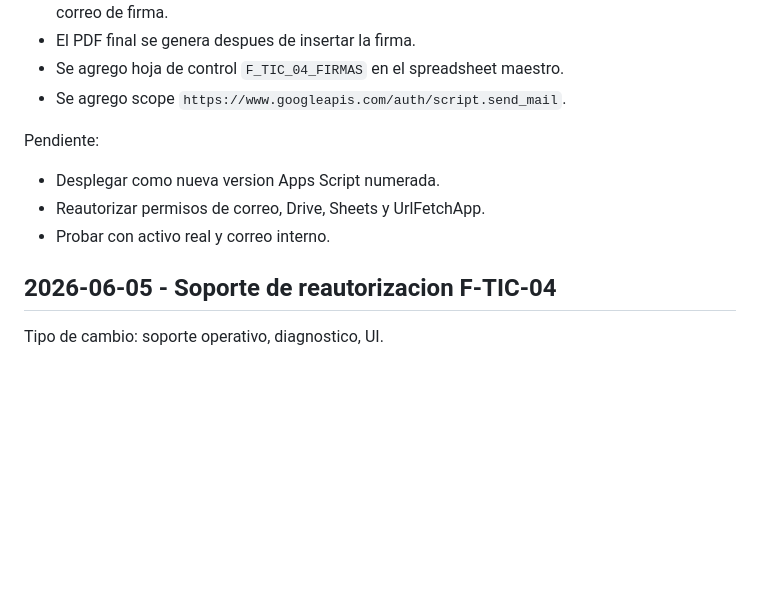
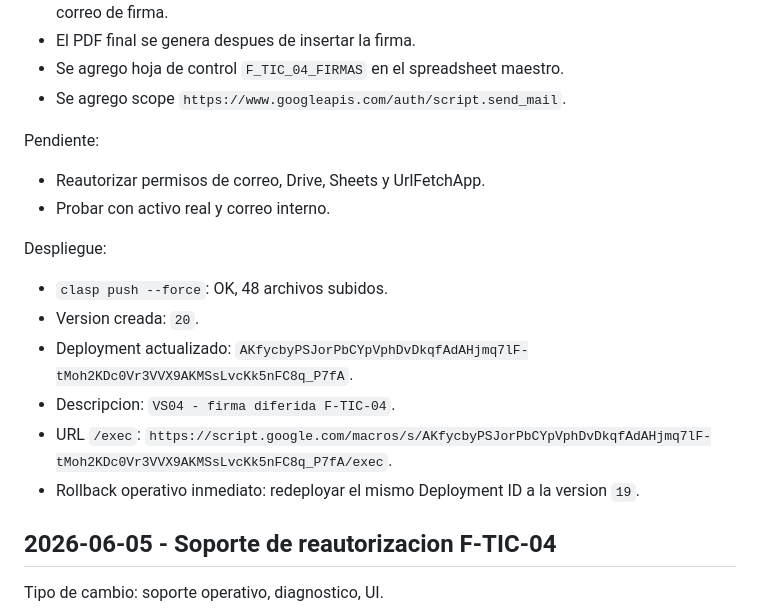
Before and after one commit to soportetic-goydel/auditor.04, a Markdown page: docs/CHANGELOG.md, the part around the change. Rendered like a GitHub page; blank space fills up the shorter version.

Commit message:
Documentar despliegue version 20

```diff
--- a/docs/CHANGELOG.md
+++ b/docs/CHANGELOG.md
@@ -22,9 +22,17 @@ Cambios realizados:
 
 Pendiente:
 
-- Desplegar como nueva version Apps Script numerada.
 - Reautorizar permisos de correo, Drive, Sheets y UrlFetchApp.
 - Probar con activo real y correo interno.
+
+Despliegue:
+
+- `clasp push --force`: OK, 48 archivos subidos.
+- Version creada: `20`.
+- Deployment actualizado: `AKfycbyPSJorPbCYpVphDvDkqfAdAHjmq7lF-tMoh2KDc0Vr3VVX9AKMSsLvcKk5nFC8q_P7fA`.
+- Descripcion: `VS04 - firma diferida F-TIC-04`.
+- URL `/exec`: `https://script.google.com/macros/s/AKfycbyPSJorPbCYpVphDvDkqfAdAHjmq7lF-tMoh2KDc0Vr3VVX9AKMSsLvcKk5nFC8q_P7fA/exec`.
+- Rollback operativo inmediato: redeployar el mismo Deployment ID a la version `19`.
 
 ## 2026-06-05 - Soporte de reautorizacion F-TIC-04
 
```
Also changed, not shown: docs/02_GUIA_TECNICA.md (+1 -1 lines).
